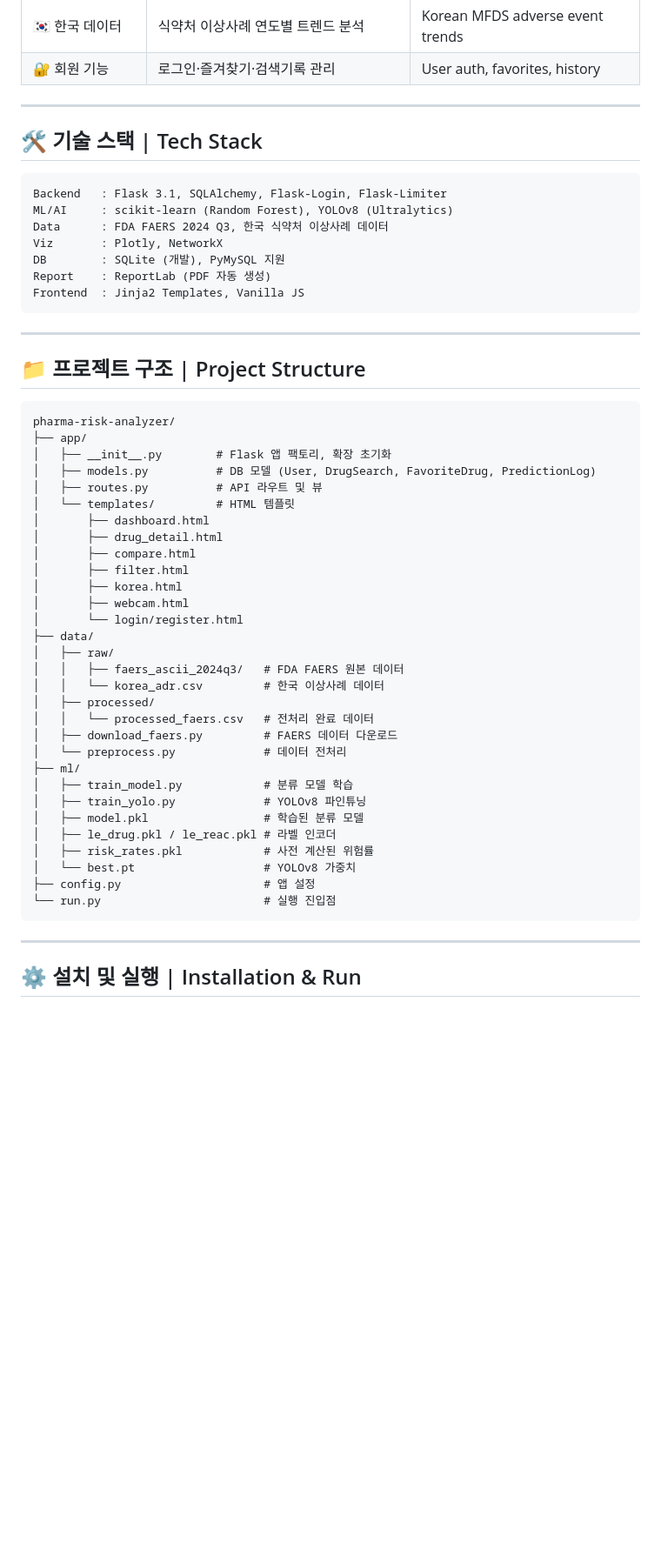
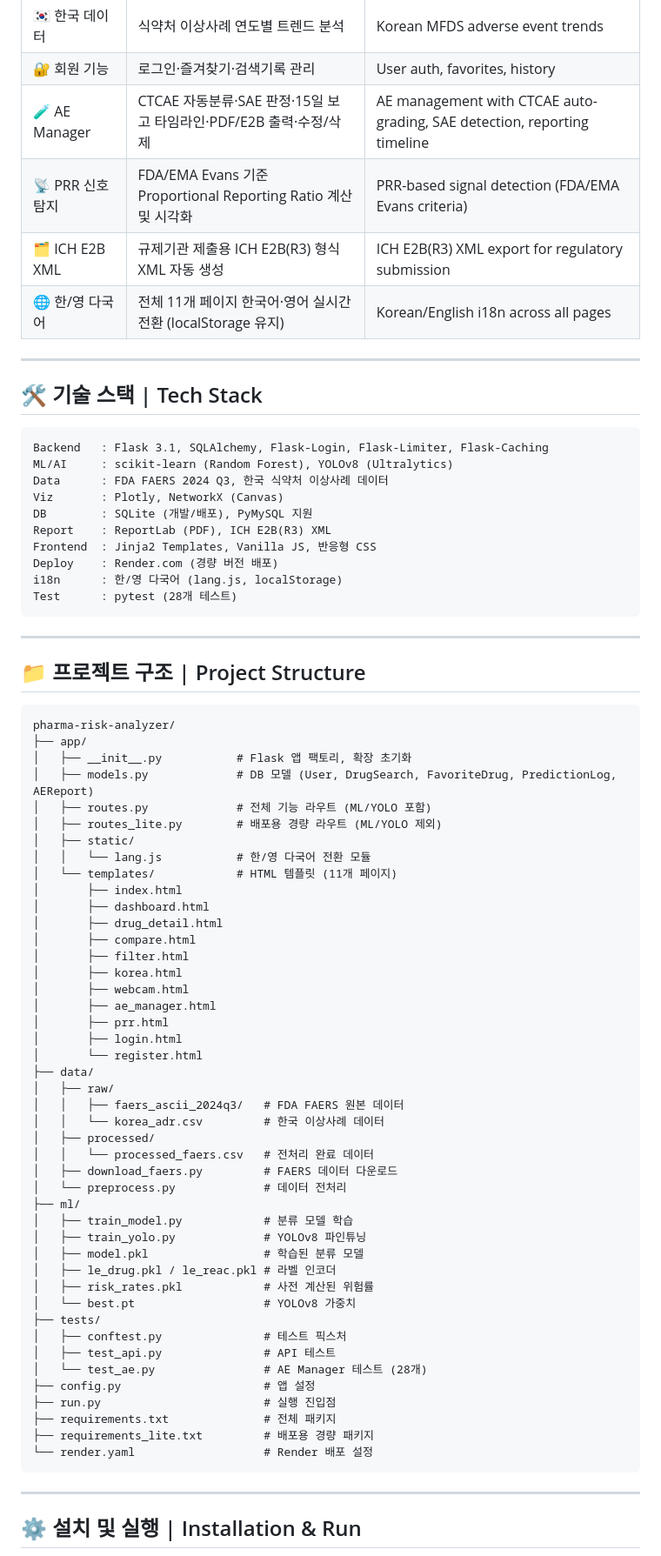
Before and after one commit to leesihwan21/pharma-risk-analyzer, a Markdown page: README.md, the part around one of its changes. Shown at 87% size. GitHub-like rendering; blank space fills up the shorter version.

Commit message:
docs: update README - add AE Manager, PRR, E2B, i18n, deploy info

````diff
--- a/README.md
+++ b/README.md
@@ -43,19 +43,26 @@ A web application that analyzes drug adverse event patterns and predicts risk le
 | 📄 PDF 리포트 | 약물 분석 결과 PDF 자동 생성 | Automated PDF report generation |
 | 🇰🇷 한국 데이터 | 식약처 이상사례 연도별 트렌드 분석 | Korean MFDS adverse event trends |
 | 🔐 회원 기능 | 로그인·즐겨찾기·검색기록 관리 | User auth, favorites, history |
+| 🧪 AE Manager | CTCAE 자동분류·SAE 판정·15일 보고 타임라인·PDF/E2B 출력·수정/삭제 | AE management with CTCAE auto-grading, SAE detection, reporting timeline |
+| 📡 PRR 신호 탐지 | FDA/EMA Evans 기준 Proportional Reporting Ratio 계산 및 시각화 | PRR-based signal detection (FDA/EMA Evans criteria) |
+| 🗂 ICH E2B XML | 규제기관 제출용 ICH E2B(R3) 형식 XML 자동 생성 | ICH E2B(R3) XML export for regulatory submission |
+| 🌐 한/영 다국어 | 전체 11개 페이지 한국어·영어 실시간 전환 (localStorage 유지) | Korean/English i18n across all pages |
 
 ---
 
 ## 🛠️ 기술 스택 | Tech Stack
 
 ```
-Backend   : Flask 3.1, SQLAlchemy, Flask-Login, Flask-Limiter
+Backend   : Flask 3.1, SQLAlchemy, Flask-Login, Flask-Limiter, Flask-Caching
 ML/AI     : scikit-learn (Random Forest), YOLOv8 (Ultralytics)
 Data      : FDA FAERS 2024 Q3, 한국 식약처 이상사례 데이터
-Viz       : Plotly, NetworkX
-DB        : SQLite (개발), PyMySQL 지원
-Report    : ReportLab (PDF 자동 생성)
-Frontend  : Jinja2 Templates, Vanilla JS
+Viz       : Plotly, NetworkX (Canvas)
+DB        : SQLite (개발/배포), PyMySQL 지원
+Report    : ReportLab (PDF), ICH E2B(R3) XML
+Frontend  : Jinja2 Templates, Vanilla JS, 반응형 CSS
+Deploy    : Render.com (경량 버전 배포)
+i18n      : 한/영 다국어 (lang.js, localStorage)
+Test      : pytest (28개 테스트)
 ```
 
 ---
@@ -65,17 +72,24 @@ Frontend  : Jinja2 Templates, Vanilla JS
 ```
 pharma-risk-analyzer/
 ├── app/
-│   ├── __init__.py        # Flask 앱 팩토리, 확장 초기화
-│   ├── models.py          # DB 모델 (User, DrugSearch, FavoriteDrug, PredictionLog)
-│   ├── routes.py          # API 라우트 및 뷰
-│   └── templates/         # HTML 템플릿
+│   ├── __init__.py           # Flask 앱 팩토리, 확장 초기화
+│   ├── models.py             # DB 모델 (User, DrugSearch, FavoriteDrug, PredictionLog, AEReport)
+│   ├── routes.py             # 전체 기능 라우트 (ML/YOLO 포함)
+│   ├── routes_lite.py        # 배포용 경량 라우트 (ML/YOLO 제외)
+│   ├── static/
+│   │   └── lang.js           # 한/영 다국어 전환 모듈
+│   └── templates/            # HTML 템플릿 (11개 페이지)
+│       ├── index.html
 │       ├── dashboard.html
 │       ├── drug_detail.html
 │       ├── compare.html
 │       ├── filter.html
 │       ├── korea.html
 │       ├── webcam.html
-│       └── login/register.html
+│       ├── ae_manager.html
+│       ├── prr.html
+│       ├── login.html
+│       └── register.html
 ├── data/
 │   ├── raw/
 │   │   ├── faers_ascii_2024q3/   # FDA FAERS 원본 데이터
@@ -91,8 +105,15 @@ pharma-risk-analyzer/
 │   ├── le_drug.pkl / le_reac.pkl # 라벨 인코더
 │   ├── risk_rates.pkl            # 사전 계산된 위험률
 │   └── best.pt                   # YOLOv8 가중치
+├── tests/
+│   ├── conftest.py               # 테스트 픽스처
+│   ├── test_api.py               # API 테스트
+│   └── test_ae.py                # AE Manager 테스트 (28개)
 ├── config.py                     # 앱 설정
-└── run.py                        # 실행 진입점
+├── run.py                        # 실행 진입점
+├── requirements.txt              # 전체 패키지
+├── requirements_lite.txt         # 배포용 경량 패키지
+└── render.yaml                   # Render 배포 설정
 ```
 
 ---
````
Also changed, not shown: other parts of README.md (+33 -2 lines).
